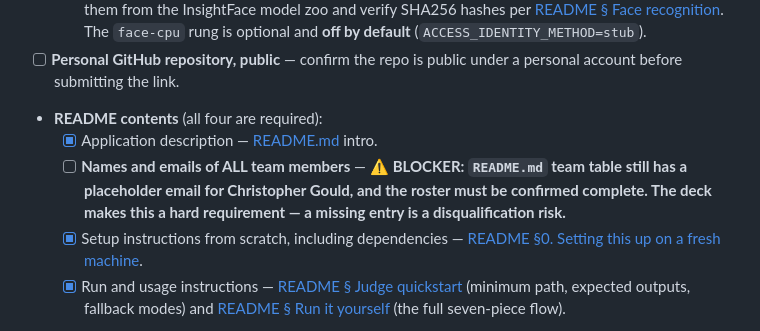
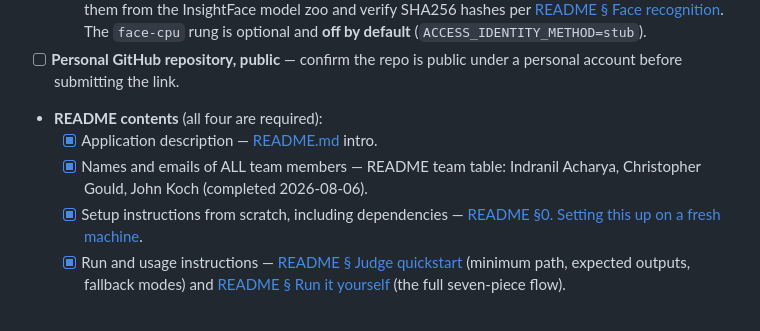
Before and after one commit to aryanil89/SMH-Hermes, a Markdown page: SUBMISSION.md, the part around the change. Rendered like a GitHub page.

```diff
--- a/SUBMISSION.md
+++ b/SUBMISSION.md
@@ -23,10 +23,8 @@ must demo to be eligible for a prize.**
   account before submitting the link.
 - **README contents** (all four are required):
   - [x] Application description — [README.md](README.md) intro.
-  - [ ] **Names and emails of ALL team members** — ⚠️ **BLOCKER: `README.md` team table
-    still has a placeholder email for Christopher Gould, and the roster must be confirmed
-    complete. The deck makes this a hard requirement — a missing entry is a
-    disqualification risk.**
+  - [x] Names and emails of ALL team members — README team table: Indranil Acharya,
+    Christopher Gould, John Koch (completed 2026-08-06).
   - [x] Setup instructions from scratch, including dependencies —
     [README §0. Setting this up on a fresh machine](README.md#0-setting-this-up-on-a-fresh-machine).
   - [x] Run and usage instructions —
```
Also changed, not shown: README.md (+3 -6 lines).
